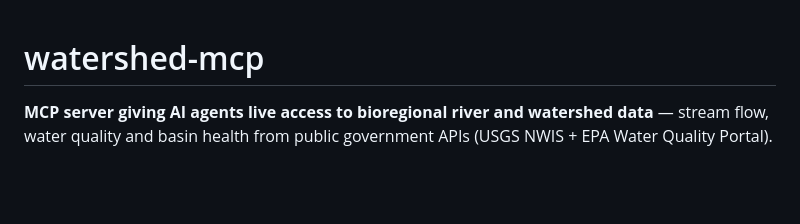
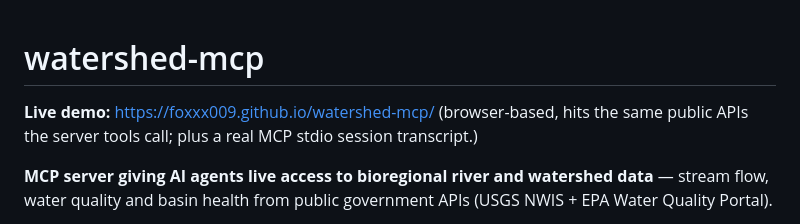
Before and after one commit to foxxx009/watershed-mcp, a Markdown page: README.md, the part around the change. Drawn GitHub-style; blank space fills up the shorter version.

Commit message:
README: add live demo link

```diff
--- a/README.md
+++ b/README.md
@@ -1,4 +1,6 @@
 # watershed-mcp
+
+**Live demo:** https://foxxx009.github.io/watershed-mcp/ (browser-based, hits the same public APIs the server tools call; plus a real MCP stdio session transcript.)
 
 **MCP server giving AI agents live access to bioregional river and watershed
 data** — stream flow, water quality and basin health from public government
```
